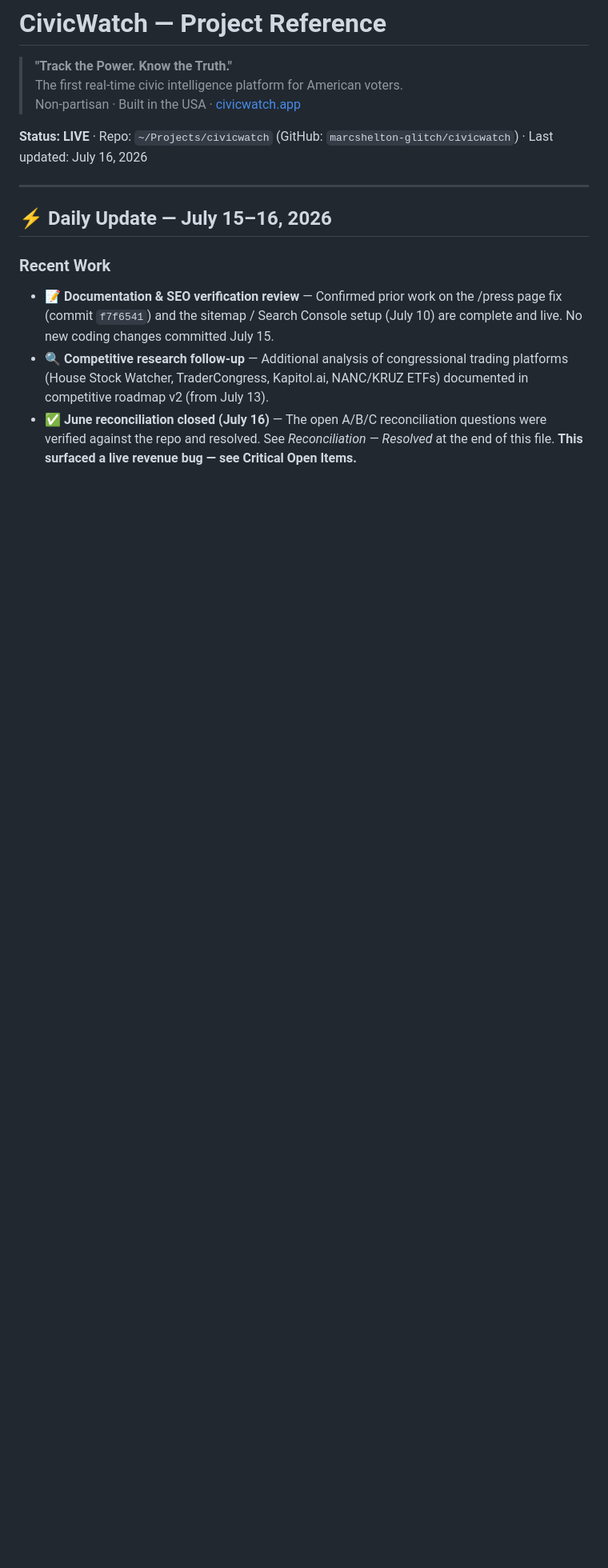
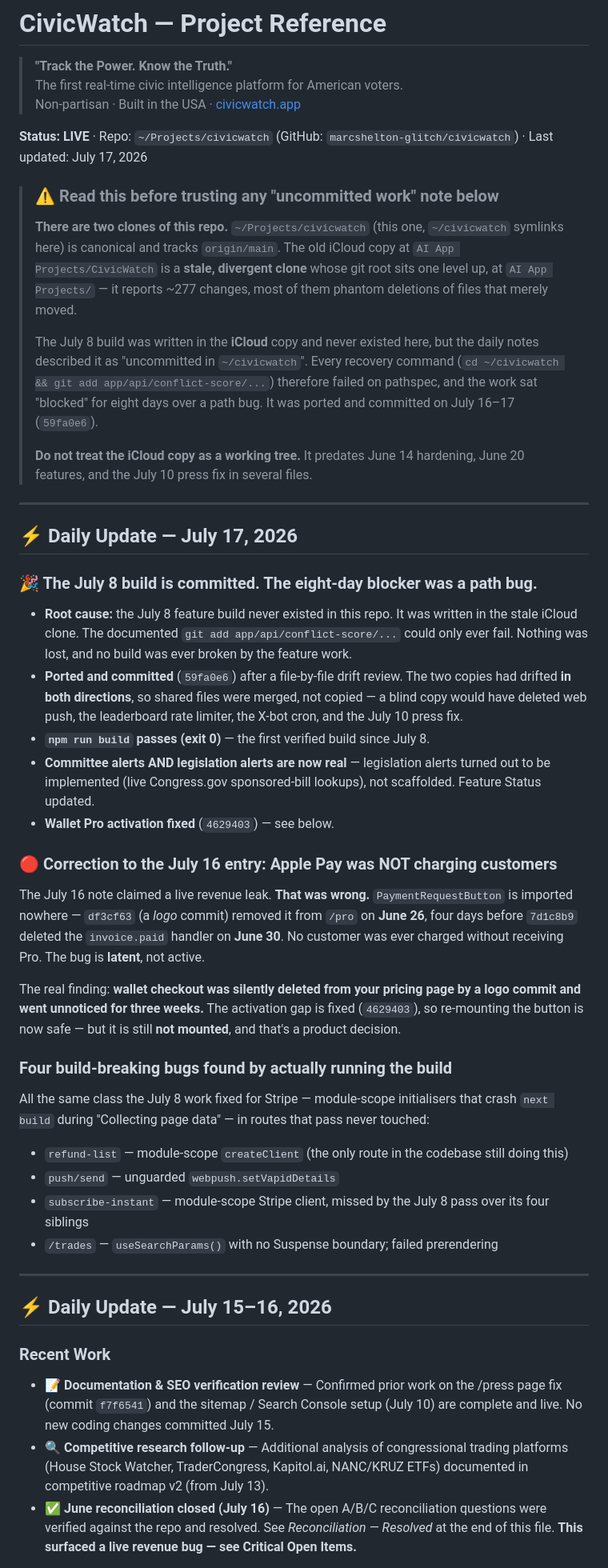
Before and after one commit to marcshelton-glitch/civicwatch, a Markdown page: CivicWatch.md, the part around one of its changes. Shown at 80% size. GitHub-like rendering; blank space fills up the shorter version.

```diff
--- a/CivicWatch.md
+++ b/CivicWatch.md
@@ -4,7 +4,46 @@
 > The first real-time civic intelligence platform for American voters.
 > Non-partisan · Built in the USA · [civicwatch.app](https://civicwatch.app)
 
-**Status: LIVE** · Repo: `~/Projects/civicwatch` (GitHub: `marcshelton-glitch/civicwatch`) · Last updated: July 16, 2026
+**Status: LIVE** · Repo: `~/Projects/civicwatch` (GitHub: `marcshelton-glitch/civicwatch`) · Last updated: July 17, 2026
+
+> ### ⚠️ Read this before trusting any "uncommitted work" note below
+> **There are two clones of this repo.** `~/Projects/civicwatch` (this one, `~/civicwatch` symlinks here)
+> is canonical and tracks `origin/main`. The old iCloud copy at
+> `AI App Projects/CivicWatch` is a **stale, divergent clone** whose git root sits one level up,
+> at `AI App Projects/` — it reports ~277 changes, most of them phantom deletions of files that
+> merely moved.
+>
+> The July 8 build was written in the **iCloud** copy and never existed here, but the daily notes
+> described it as "uncommitted in `~/civicwatch`". Every recovery command (`cd ~/civicwatch && git add
+> app/api/conflict-score/...`) therefore failed on pathspec, and the work sat "blocked" for eight days
+> over a path bug. It was ported and committed on July 16–17 (`59fa0e6`).
+>
+> **Do not treat the iCloud copy as a working tree.** It predates June 14 hardening, June 20 features,
+> and the July 10 press fix in several files.
+
+---
+
+## ⚡ Daily Update — July 17, 2026
+
+### 🎉 The July 8 build is committed. The eight-day blocker was a path bug.
+
+- **Root cause:** the July 8 feature build never existed in this repo. It was written in the stale iCloud clone. The documented `git add app/api/conflict-score/...` could only ever fail. Nothing was lost, and no build was ever broken by the feature work.
+- **Ported and committed** (`59fa0e6`) after a file-by-file drift review. The two copies had drifted **in both directions**, so shared files were merged, not copied — a blind copy would have deleted web push, the leaderboard rate limiter, the X-bot cron, and the July 10 press fix.
+- **`npm run build` passes (exit 0)** — the first verified build since July 8.
+- **Committee alerts AND legislation alerts are now real** — legislation alerts turned out to be implemented (live Congress.gov sponsored-bill lookups), not scaffolded. Feature Status updated.
+- **Wallet Pro activation fixed** (`4629403`) — see below.
+
+### 🔴 Correction to the July 16 entry: Apple Pay was NOT charging customers
+The July 16 note claimed a live revenue leak. **That was wrong.** `PaymentRequestButton` is imported nowhere — `df3cf63` (a *logo* commit) removed it from `/pro` on **June 26**, four days before `7d1c8b9` deleted the `invoice.paid` handler on **June 30**. No customer was ever charged without receiving Pro. The bug is **latent**, not active.
+
+The real finding: **wallet checkout was silently deleted from your pricing page by a logo commit and went unnoticed for three weeks.** The activation gap is fixed (`4629403`), so re-mounting the button is now safe — but it is still **not mounted**, and that's a product decision.
+
+### Four build-breaking bugs found by actually running the build
+All the same class the July 8 work fixed for Stripe — module-scope initialisers that crash `next build` during "Collecting page data" — in routes that pass never touched:
+- `refund-list` — module-scope `createClient` (the only route in the codebase still doing this)
+- `push/send` — unguarded `webpush.setVapidDetails`
+- `subscribe-instant` — module-scope Stripe client, missed by the July 8 pass over its four siblings
+- `/trades` — `useSearchParams()` with no Suspense boundary; failed prerendering
 
 ---
 
```
Also changed, not shown: other parts of CivicWatch.md (+20 -23 lines).
